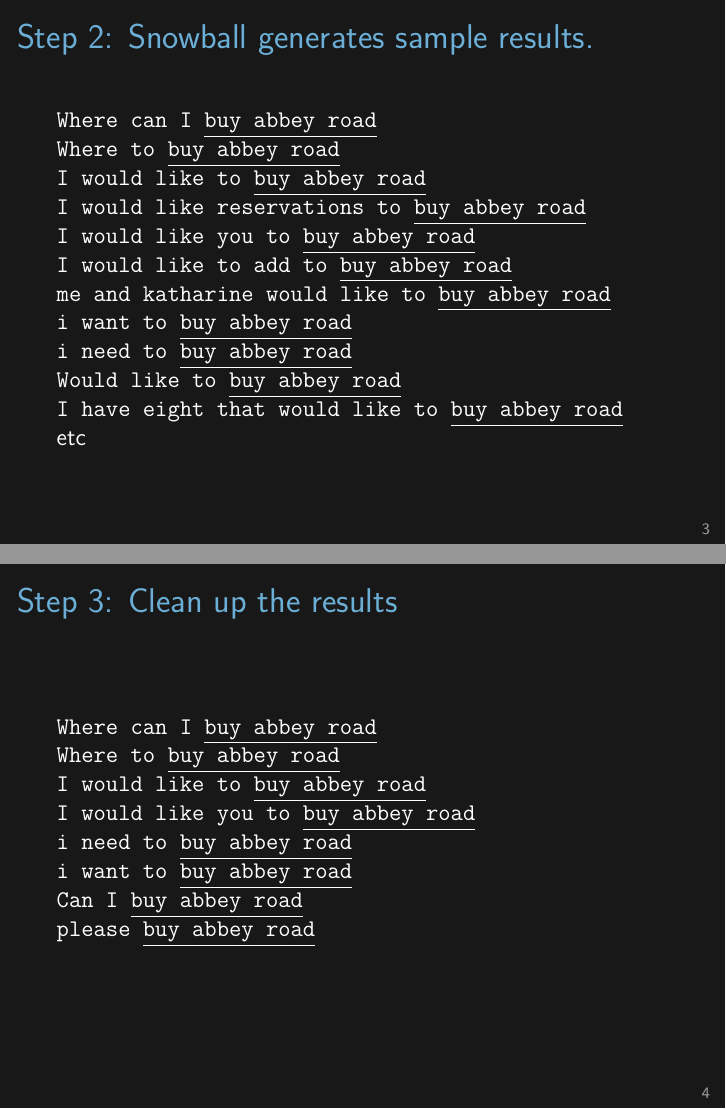
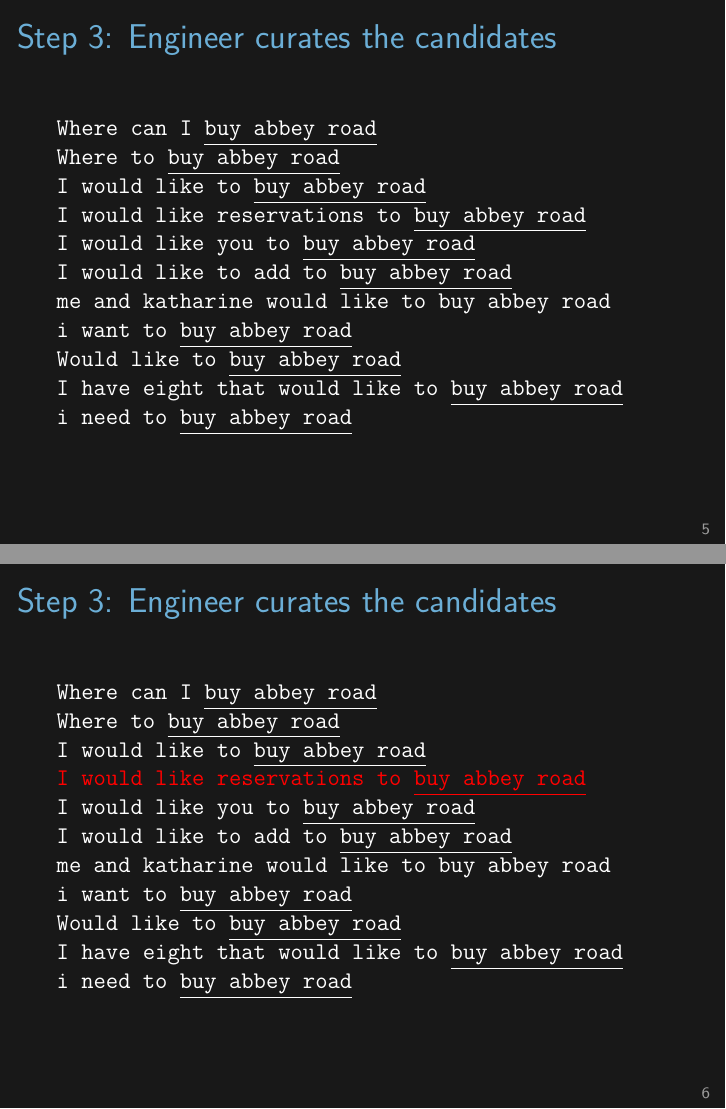
Before and after one commit to aravart/mushroom, LaTeX slides (talk2/slides.tex): pages 3 and 4 of 6 before the commit and pages 5 and 6 of 11 after it, joined at a grey line. Compiled offline with XeLaTeX.

Commit message:
Slide revisions

```diff
--- a/talk2/slides.tex
+++ b/talk2/slides.tex
@@ -2,6 +2,9 @@
 \usepackage{amsmath,amsfonts,amsthm,amssymb}
 \usepackage{epsfig,graphicx}
 \usepackage{mathrsfs}
+\usepackage{soul,xcolor}
+\usepackage[normalem]{ulem}
+\usepackage{smartdiagram}
 \usepackage{tikz}
 \usepackage[siunitx]{circuitikz}
 \usetikzlibrary{shapes,arrows}
@@ -86,0 +107 @@
+        \texttt{i would like to \underline{buy abbey road}}
@@ -87,4 +113,26 @@
 \texttt{i would like to \underline{buy abbey road}}
 \end{frame}
 
-\begin{frame}{Step 2: Snowball generates sample results.}
+\begin{frame}{Step 2: Snowball generates ranked candidates.}
+
+{\small \texttt{0.095 Where can I \underline{buy abbey road}}
+
+\texttt{0.075 Where to \underline{buy abbey road}}
+
+\texttt{0.060 I would like to \underline{buy abbey road}}
+
+\texttt{0.057 I would like reservations to \underline{buy abbey road}}
+
+\texttt{0.057 I would like you to \underline{buy abbey road}}
+
+\texttt{0.057 I would like to add to \underline{buy abbey road}}
+
+\texttt{0.056 me and katharine would like to \underline{buy abbey road}}
+
+\texttt{0.055 i want to \underline{buy abbey road}}
+
+\texttt{0.055 Would like to \underline{buy abbey road}}
+
+\texttt{0.054 I have eight that would like to \underline{buy abbey road}}
+
+\texttt{0.046 i need to \underline{buy abbey road}}
@@ -91,3 +145,5 @@
+\begin{frame}{Step 3: Engineer curates the candidates}
+
   \texttt{Where can I \underline{buy abbey road}}
 
   \texttt{Where to \underline{buy abbey road}}
@@ -100,21 +156,19 @@
 
   \texttt{I would like to add to \underline{buy abbey road}}
 
-\texttt{me and katharine would like to \underline{buy abbey road}}
+  \texttt{me and katharine would like to buy abbey road}
 
   \texttt{i want to \underline{buy abbey road}}
-
-\texttt{i need to \underline{buy abbey road}}
 
   \texttt{Would like to \underline{buy abbey road}}
 
   \texttt{I have eight that would like to \underline{buy abbey road}}
 
-etc
+  \texttt{i need to \underline{buy abbey road}}
+
 \end{frame}
 
-\begin{frame}{Step 3: Clean up the results}
-
+\begin{frame}{Step 3: Engineer curates the candidates}
 
     \texttt{Where can I \underline{buy abbey road}}
 
@@ -122,15 +176,99 @@
 
     \texttt{I would like to \underline{buy abbey road}}
 
+    {\color{red}\texttt{I would like reservations to \underline{buy abbey road}}}
+
     \texttt{I would like you to \underline{buy abbey road}}
+
+    \texttt{I would like to add to \underline{buy abbey road}}
+
+    \texttt{me and katharine would like to buy abbey road}
+
+    \texttt{i want to \underline{buy abbey road}}
+
+    \texttt{Would like to \underline{buy abbey road}}
+
+    \texttt{I have eight that would like to \underline{buy abbey road}}
 
     \texttt{i need to \underline{buy abbey road}}
 
+\end{frame}
+
+\begin{frame}{Step 3: Engineer curates the candidates}
+
+  \texttt{Where can I \underline{buy abbey road}}
+
+  \texttt{Where to \underline{buy abbey road}}
+
+  \texttt{I would like to \underline{buy abbey road}}
+
+  \bigskip
+
+  \texttt{I would like you to \underline{buy abbey road}}
+
+  \texttt{I would like to add to \underline{buy abbey road}}
+
+  \texttt{me and katharine would like to buy abbey road}
+
   \texttt{i want to \underline{buy abbey road}}
 
-\texttt{Can I \underline{buy abbey road}}
+  \texttt{Would like to \underline{buy abbey road}}
 
-\texttt{please \underline{buy abbey road}}
+  \texttt{I have eight that would like to \underline{buy abbey road}}
+
+  \texttt{i need to \underline{buy abbey road}}
+
+\end{frame}
+
+\begin{frame}{Step 3: Engineer curates the candidates}
+
+  \texttt{Where can I \underline{buy abbey road}}
+
+  \texttt{Where to \underline{buy abbey road}}
+
+  \texttt{I would like to \underline{buy abbey road}}
+
+  \bigskip
+
+  \texttt{I would like you to \underline{buy abbey road}}
+
+  \texttt{I would like to add to \underline{buy abbey road}}
+
+  \texttt{me and katharine would like to buy abbey road}
+
+  \texttt{i want to \underline{buy abbey road}}
+
+  \texttt{Would like to \underline{buy abbey road}}
+
+  {\color{red}\texttt{I have eight that would like to buy abbey road}}
+
+    \texttt{i need to \underline{buy abbey road}}
+
+  \end{frame}
+
+  \begin{frame}{Step 3: Engineer curates the candidates}
+
+    \texttt{Where can I \underline{buy abbey road}}
+
+    \texttt{Where to \underline{buy abbey road}}
+
+    \texttt{I would like to \underline{buy abbey road}}
+
+    \bigskip
+
+    \texttt{I would like you to \underline{buy abbey road}}
+
+    \texttt{I would like to add to \underline{buy abbey road}}
+
+    \texttt{me and katharine would like to buy abbey road}
+
+    \texttt{i want to \underline{buy abbey road}}
+
+    \texttt{Would like to \underline{buy abbey road}}
+
+    {\small \texttt{I have decided that I would like to buy abbey road}}
+
+    \texttt{i need to \underline{buy abbey road}}
 
   \end{frame}
 
```
Also changed, not shown: talk2/slides.tex (48 more changed lines). Lines whose indentation alone changed are shown as unchanged.
